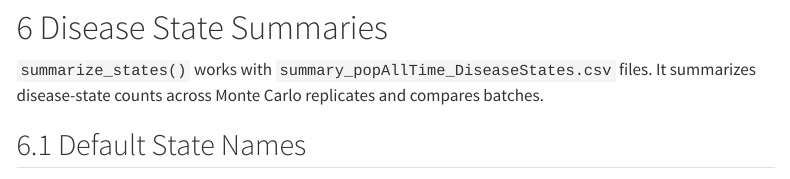
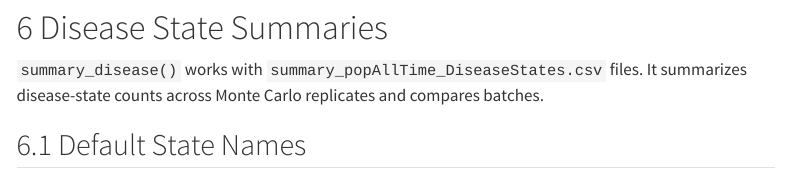
Before and after one commit to ComputationalEcologyLab/cdmetapop_web, a Quarto document (functions.qmd): the page in a window 1100 px wide, from 10810 px down. Rendered offline with R 4.5, knitr and Pandoc in place of Quarto, with nearby package versions; some code elsewhere in the file could not run offline; menus at the side of the page are left out; long lines of code are wrapped.

Commit message:
Update functions.qmd
Update vignette for Disease State Summaries – summary_disease()

```diff
--- a/functions.qmd
+++ b/functions.qmd
@@ -457,7 +457,7 @@ summary_class(ex_dir, type = "age_plus_one", mc = "all")
 
 # Disease State Summaries
 
-`summarize_states()` works with `summary_popAllTime_DiseaseStates.csv`
+`summary_disease()` works with `summary_popAllTime_DiseaseStates.csv`
 files. It summarizes disease-state counts across Monte Carlo replicates
 and compares batches.
 
```
Also changed, not shown: functions.qmd (2 more changed lines).
